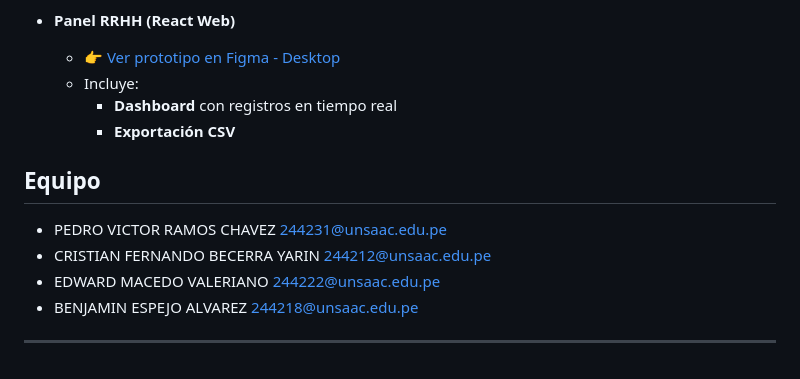
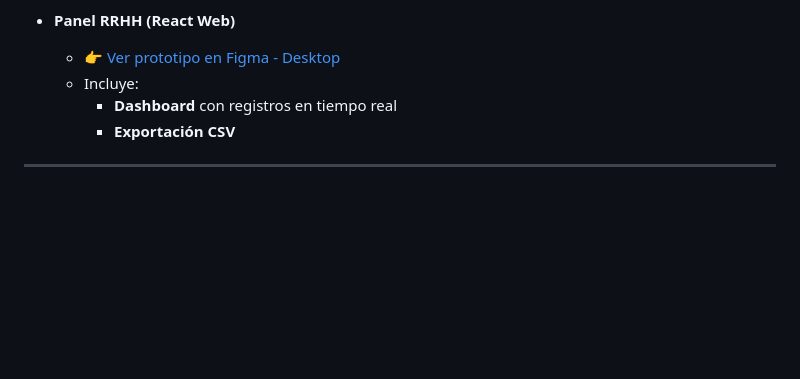
Before and after one commit to Becessj/MVP-GeoAsistencia, a Markdown page: README.md, the part around the change. GitHub-like rendering; blank space fills up the shorter version.

```diff
--- a/README.md
+++ b/README.md
@@ -186,11 +186,4 @@ Para visualizar el flujo de la aplicación antes del desarrollo, se diseñaron p
 
 
 
-## Equipo
-
-- PEDRO VICTOR RAMOS CHAVEZ   244231@unsaac.edu.pe
-- CRISTIAN FERNANDO BECERRA YARIN    244212@unsaac.edu.pe
-- EDWARD MACEDO VALERIANO     244222@unsaac.edu.pe
-- BENJAMIN ESPEJO ALVAREZ     244218@unsaac.edu.pe
-
 ---
```
